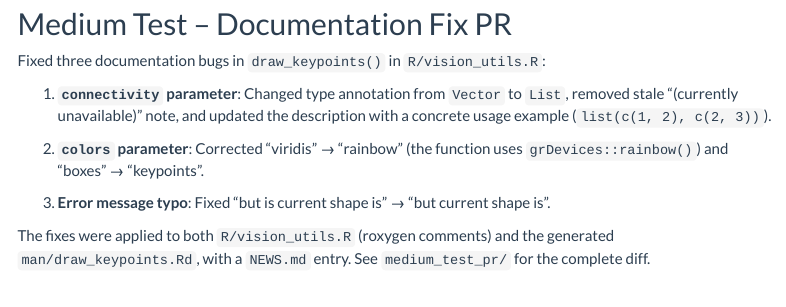
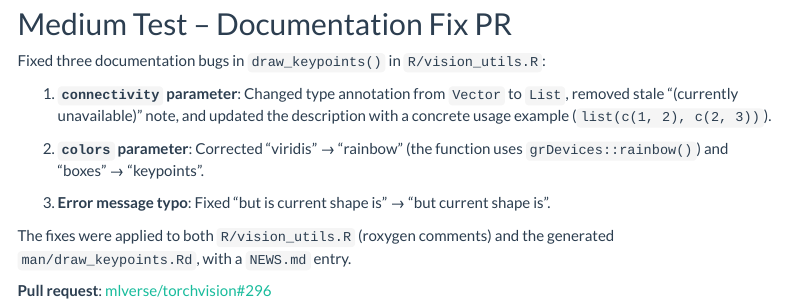
Before and after one commit to srishtiii28/torchtest, an R Markdown document (results.Rmd): the page in a window 1100 px wide, from 7590 px down. Rendered offline with R 4.5, knitr and Pandoc, with nearby package versions; some code elsewhere in the file could not run offline; menus at the side of the page are left out; common packages that the code uses without loading them are loaded.

Commit message:
Added PR link to Medium Test section and fixed Dog 2 figure caption

```diff
--- a/results.Rmd
+++ b/results.Rmd
@@ -263,5 +263,6 @@ Fixed three documentation bugs in `draw_keypoints()` in `R/vision_utils.R`:
 3. **Error message typo**: Fixed "but is current shape is" → "but current shape is".
 
 The fixes were applied to both `R/vision_utils.R` (roxygen comments) and the
-generated `man/draw_keypoints.Rd`, with a `NEWS.md` entry. See
-`medium_test_pr/` for the complete diff.
+generated `man/draw_keypoints.Rd`, with a `NEWS.md` entry.
+
+**Pull request**: [mlverse/torchvision#296](https://github.com/mlverse/torchvision/pull/296)
```
Also changed, not shown: results.Rmd (2 more changed lines), 1 other file.
